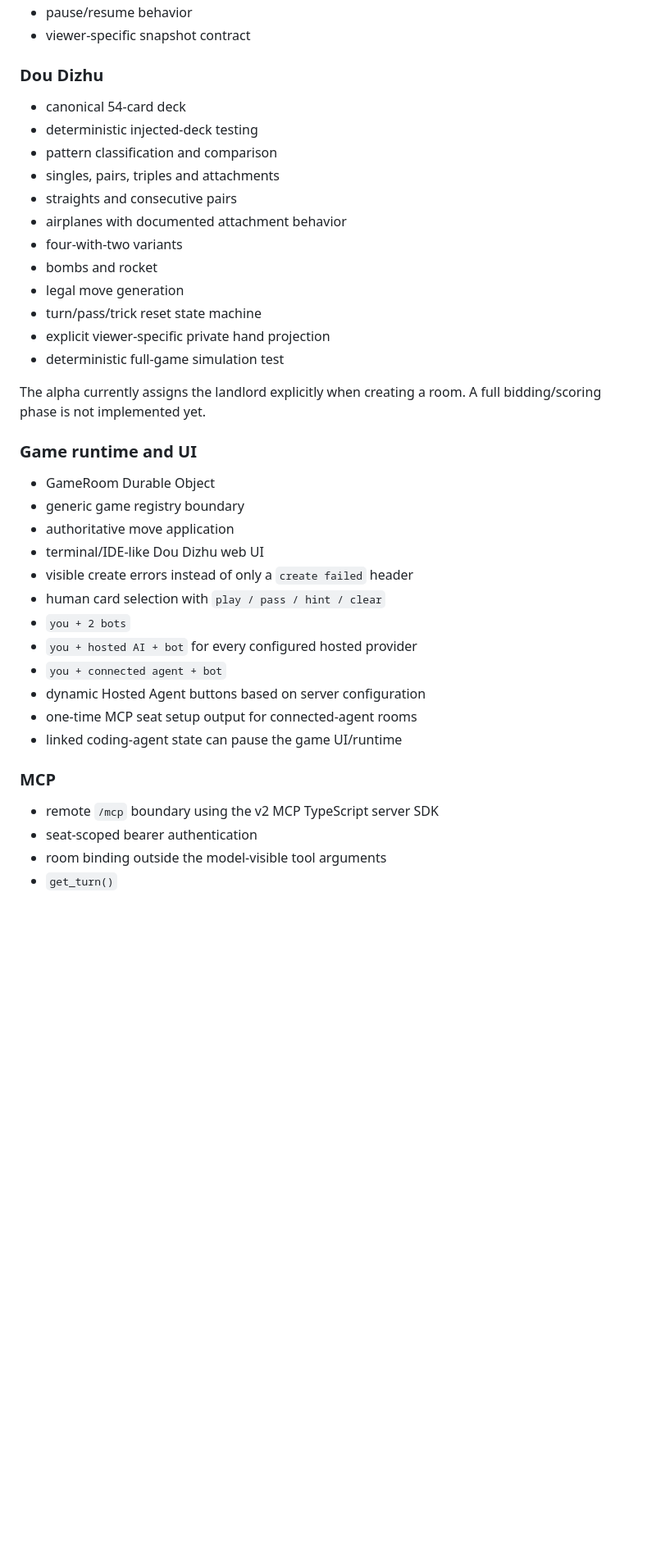
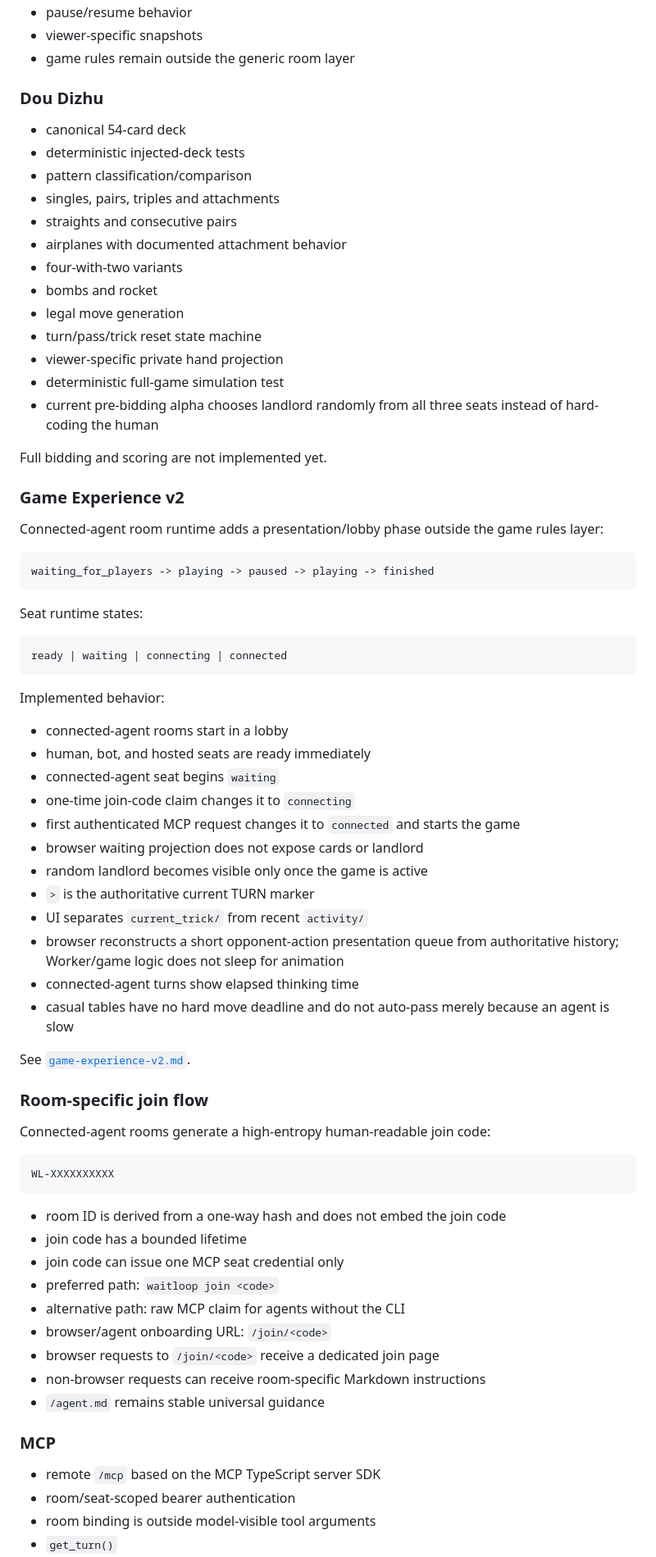
Before and after one commit to shixushi2025/waitloop, a Markdown page: docs/status.md, the part around one of its changes. Shown at 82% size. Rendered like a GitHub page; blank space fills up the shorter version.

````diff
--- a/docs/status.md
+++ b/docs/status.md
@@ -212,11 +195,12 @@ play_move(expectedRevision, moveId)
 - pause/resume behavior
-- viewer-specific snapshot contract
+- viewer-specific snapshots
+- game rules remain outside the generic room layer
 
 ### Dou Dizhu
 
 - canonical 54-card deck
-- deterministic injected-deck testing
-- pattern classification and comparison
+- deterministic injected-deck tests
+- pattern classification/comparison
 - singles, pairs, triples and attachments
 - straights and consecutive pairs
 - airplanes with documented attachment behavior
@@ -224,30 +208,65 @@ play_move(expectedRevision, moveId)
 - bombs and rocket
 - legal move generation
 - turn/pass/trick reset state machine
-- explicit viewer-specific private hand projection
+- viewer-specific private hand projection
 - deterministic full-game simulation test
+- current pre-bidding alpha chooses landlord randomly from all three seats instead of hard-coding the human
 
-The alpha currently assigns the landlord explicitly when creating a room. A full bidding/scoring phase is not implemented yet.
+Full bidding and scoring are not implemented yet.
 
-### Game runtime and UI
+### Game Experience v2
 
-- GameRoom Durable Object
-- generic game registry boundary
-- authoritative move application
-- terminal/IDE-like Dou Dizhu web UI
-- visible create errors instead of only a `create failed` header
-- human card selection with `play / pass / hint / clear`
-- `you + 2 bots`
-- `you + hosted AI + bot` for every configured hosted provider
-- `you + connected agent + bot`
-- dynamic Hosted Agent buttons based on server configuration
-- one-time MCP seat setup output for connected-agent rooms
-- linked coding-agent state can pause the game UI/runtime
+Connected-agent room runtime adds a presentation/lobby phase outside the game rules layer:
+
+```text
+waiting_for_players -> playing -> paused -> playing -> finished
+```
+
+Seat runtime states:
+
+```text
+ready | waiting | connecting | connected
+```
+
+Implemented behavior:
+
+- connected-agent rooms start in a lobby
+- human, bot, and hosted seats are ready immediately
+- connected-agent seat begins `waiting`
+- one-time join-code claim changes it to `connecting`
+- first authenticated MCP request changes it to `connected` and starts the game
+- browser waiting projection does not expose cards or landlord
+- random landlord becomes visible only once the game is active
+- `>` is the authoritative current TURN marker
+- UI separates `current_trick/` from recent `activity/`
+- browser reconstructs a short opponent-action presentation queue from authoritative history; Worker/game logic does not sleep for animation
+- connected-agent turns show elapsed thinking time
+- casual tables have no hard move deadline and do not auto-pass merely because an agent is slow
+
+See [`game-experience-v2.md`](game-experience-v2.md).
+
+### Room-specific join flow
+
+Connected-agent rooms generate a high-entropy human-readable join code:
+
+```text
+WL-XXXXXXXXXX
+```
+
+- room ID is derived from a one-way hash and does not embed the join code
+- join code has a bounded lifetime
+- join code can issue one MCP seat credential only
+- preferred path: `waitloop join <code>`
+- alternative path: raw MCP claim for agents without the CLI
+- browser/agent onboarding URL: `/join/<code>`
+- browser requests to `/join/<code>` receive a dedicated join page
+- non-browser requests can receive room-specific Markdown instructions
+- `/agent.md` remains stable universal guidance
 
 ### MCP
 
-- remote `/mcp` boundary using the v2 MCP TypeScript server SDK
-- seat-scoped bearer authentication
-- room binding outside the model-visible tool arguments
+- remote `/mcp` based on the MCP TypeScript server SDK
+- room/seat-scoped bearer authentication
+- room binding is outside model-visible tool arguments
 - `get_turn()`
 - `play_move(expectedRevision, moveId)`
````
Also changed, not shown: other parts of docs/status.md (+135 -145 lines).
